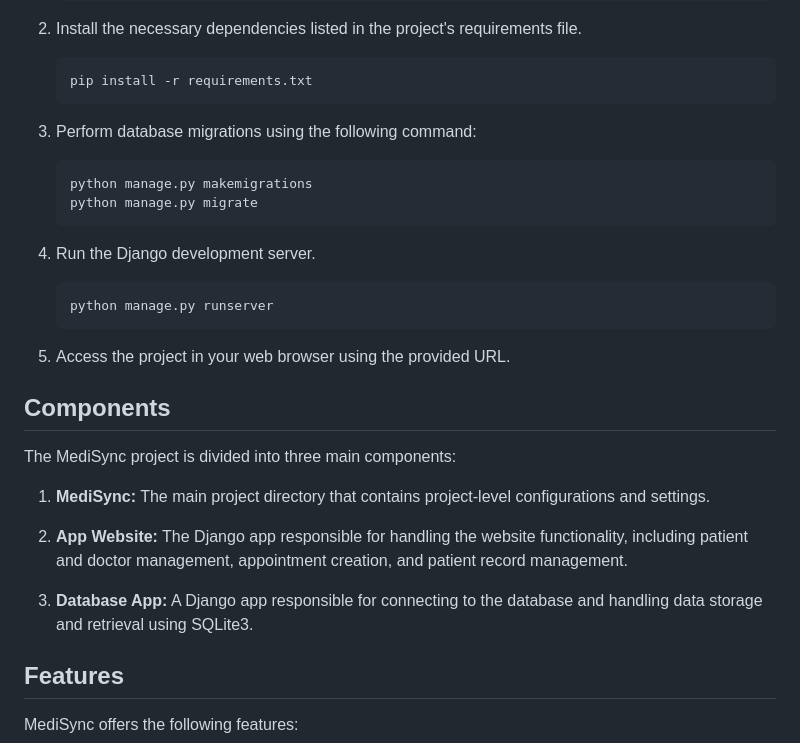
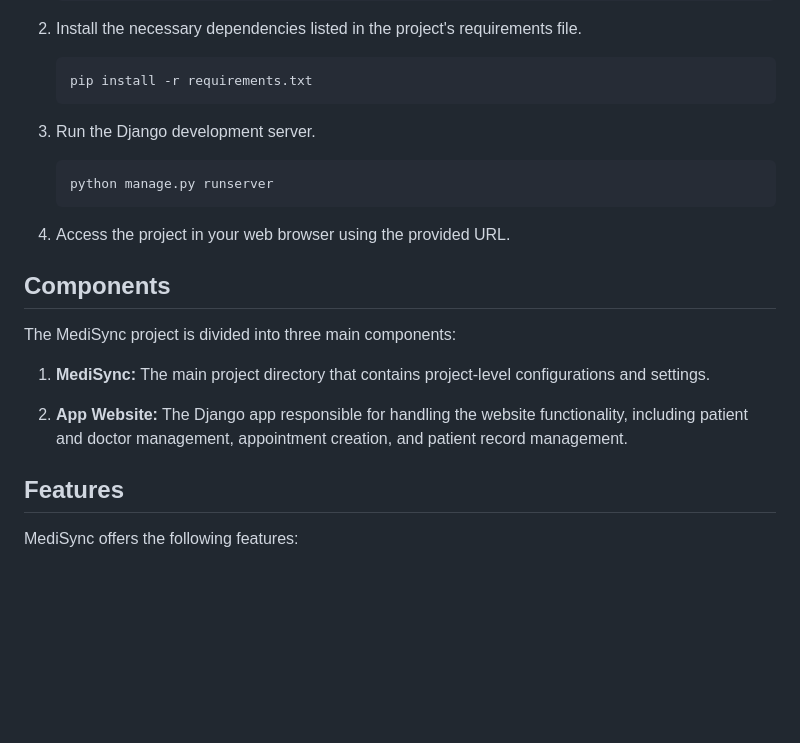
Before and after one commit to samadpls/MediSync, a Markdown page: README.md, the part around the change. Drawn GitHub-style; blank space fills up the shorter version.

Commit message:
sql query done

````diff
--- a/README.md
+++ b/README.md
@@ -20,18 +20,13 @@ To run the MediSync project locally, follow these steps:
    pip install -r requirements.txt
    ```
 
-3. Perform database migrations using the following command:
-   ```ruby
-   python manage.py makemigrations
-   python manage.py migrate
-   ```
 
-4. Run the Django development server.
+3. Run the Django development server.
    ```ruby
    python manage.py runserver
    ```
 
-5. Access the project in your web browser using the provided URL.
+4. Access the project in your web browser using the provided URL.
 
 ## Components
 
@@ -41,7 +36,6 @@ The MediSync project is divided into three main components:
 
 2. **App Website:** The Django app responsible for handling the website functionality, including patient and doctor management, appointment creation, and patient record management.
 
-3. **Database App:** A Django app responsible for connecting to the database and handling data storage and retrieval using SQLite3.
 
 ## Features
 
````
